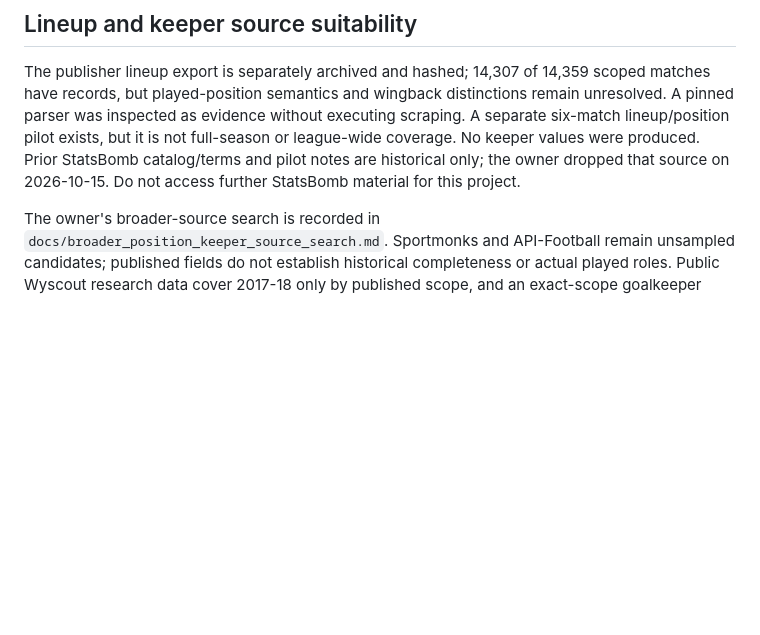
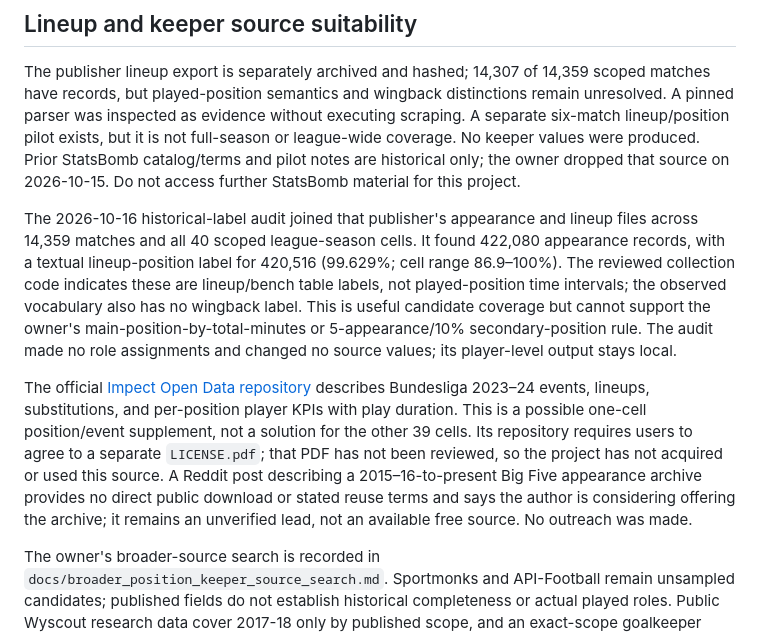
Before and after one commit to shephmic77/FutWAR, a Markdown page: docs/data_sources.md, the part around the change. Drawn GitHub-style; blank space fills up the shorter version.

Commit message:
Record historical position coverage audit

```diff
--- a/docs/data_sources.md
+++ b/docs/data_sources.md
@@ -82,6 +82,10 @@ An immutable-parent expansion adds Valladolid free-signing evidence, Schalke rel
 
 The publisher lineup export is separately archived and hashed; 14,307 of 14,359 scoped matches have records, but played-position semantics and wingback distinctions remain unresolved. A pinned parser was inspected as evidence without executing scraping. A separate six-match lineup/position pilot exists, but it is not full-season or league-wide coverage. No keeper values were produced. Prior StatsBomb catalog/terms and pilot notes are historical only; the owner dropped that source on 2026-10-15. Do not access further StatsBomb material for this project.
 
+The 2026-10-16 historical-label audit joined that publisher's appearance and lineup files across 14,359 matches and all 40 scoped league-season cells. It found 422,080 appearance records, with a textual lineup-position label for 420,516 (99.629%; cell range 86.9–100%). The reviewed collection code indicates these are lineup/bench table labels, not played-position time intervals; the observed vocabulary also has no wingback label. This is useful candidate coverage but cannot support the owner's main-position-by-total-minutes or 5-appearance/10% secondary-position rule. The audit made no role assignments and changed no source values; its player-level output stays local.
+
+The official [Impect Open Data repository](https://github.com/ImpectAPI/open-data) describes Bundesliga 2023–24 events, lineups, substitutions, and per-position player KPIs with play duration. This is a possible one-cell position/event supplement, not a solution for the other 39 cells. Its repository requires users to agree to a separate `LICENSE.pdf`; that PDF has not been reviewed, so the project has not acquired or used this source. A Reddit post describing a 2015–16-to-present Big Five appearance archive provides no direct public download or stated reuse terms and says the author is considering offering the archive; it remains an unverified lead, not an available free source. No outreach was made.
+
 The owner's broader-source search is recorded in `docs/broader_position_keeper_source_search.md`. Sportmonks and API-Football remain unsampled candidates; published fields do not establish historical completeness or actual played roles. Public Wyscout research data cover 2017-18 only by published scope, and an exact-scope goalkeeper study is an archive lead without a located replication download. No new player data, account or paid service was introduced.
 
 Following the owner's free-only decision, six CC BY 4.0 Figshare research articles and their files were archived with versions/checksums. The [Wyscout research audit](wyscout_research_audit.md) observes 1,826 matches and 3,071,395 domestic events across 2017-18, with all 35 other target cells absent. Player profiles are broad, lineup rows lack specific roles, and post-shot xG fields were not identified. Keeper actions are available for research, with 25 missing/conflicting GK-profile links queued; no labels or statistics were merged.
```
Also changed, not shown: docs/data_foundation_gate_review.md (+2 -2 lines).
